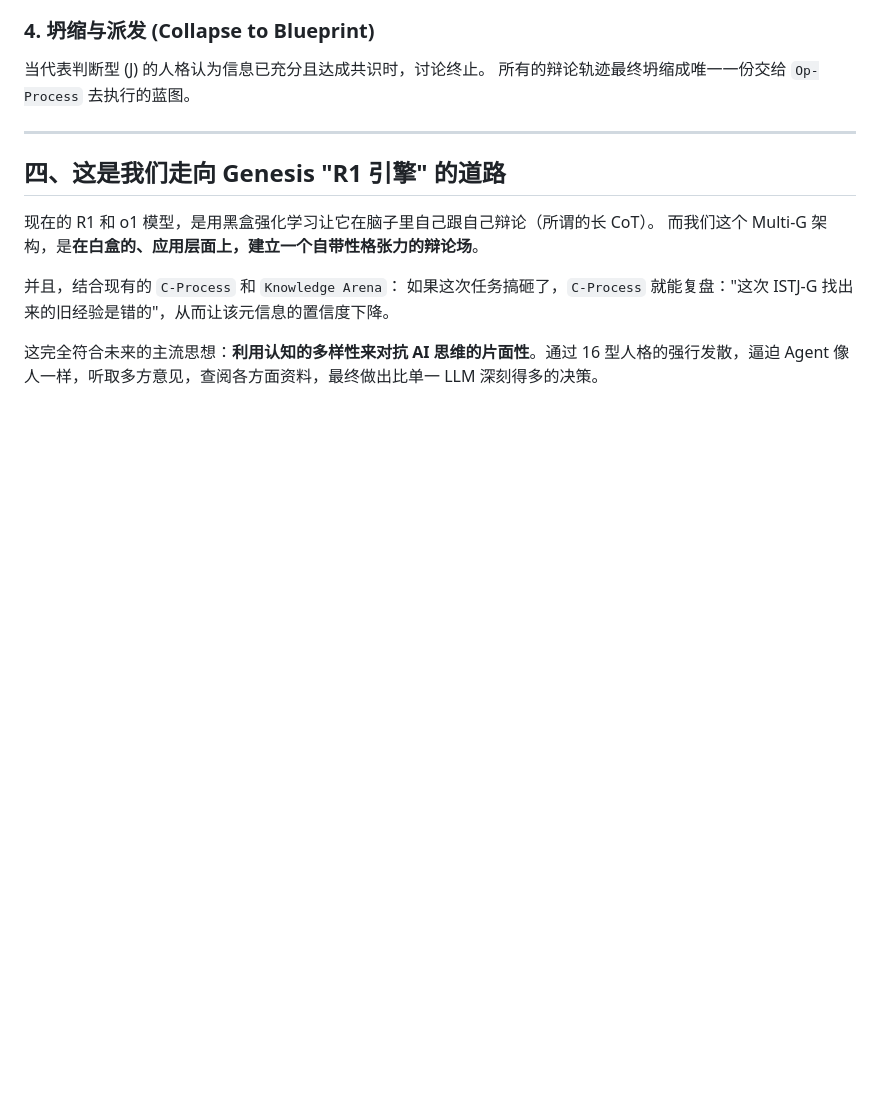
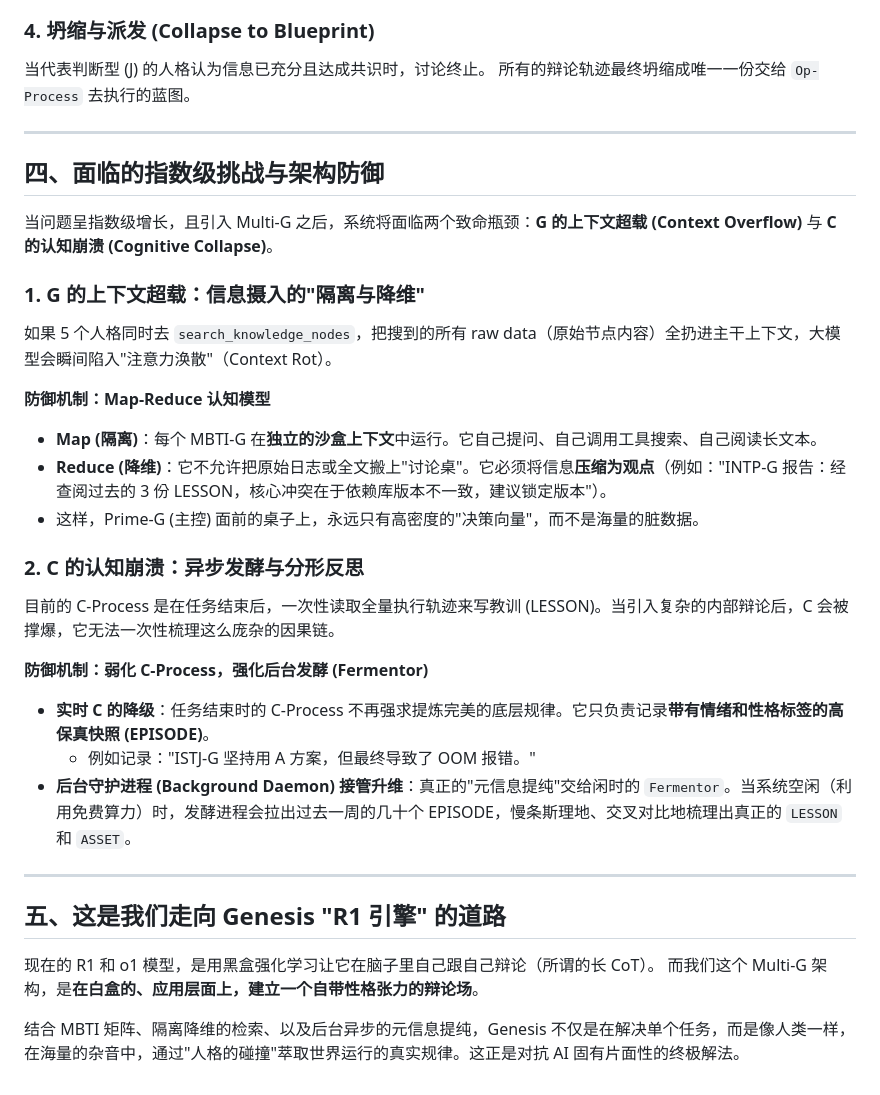
Before and after one commit to chendechuan117-create/genesis, a Markdown page: docs/GENESIS_MBTI_MULTI_G.md, the part around the change. GitHub-like rendering; blank space fills up the shorter version.

Commit message:
docs: Add architectural defenses against context overflow and cognitive collapse in Multi-G

```diff
--- a/docs/GENESIS_MBTI_MULTI_G.md
+++ b/docs/GENESIS_MBTI_MULTI_G.md
@@ -72,12 +72,31 @@ MBTI 的四个维度（E/I，S/N，T/F，J/P）能够组合出 16 种**全面且
 
 ---
 
-## 四、这是我们走向 Genesis "R1 引擎" 的道路
+## 四、面临的指数级挑战与架构防御
+
+当问题呈指数级增长，且引入 Multi-G 之后，系统将面临两个致命瓶颈：**G 的上下文超载 (Context Overflow)** 与 **C 的认知崩溃 (Cognitive Collapse)**。
+
+### 1. G 的上下文超载：信息摄入的"隔离与降维"
+如果 5 个人格同时去 `search_knowledge_nodes`，把搜到的所有 raw data（原始节点内容）全扔进主干上下文，大模型会瞬间陷入"注意力涣散"（Context Rot）。
+
+**防御机制：Map-Reduce 认知模型**
+- **Map (隔离)**：每个 MBTI-G 在**独立的沙盒上下文**中运行。它自己提问、自己调用工具搜索、自己阅读长文本。
+- **Reduce (降维)**：它不允许把原始日志或全文搬上"讨论桌"。它必须将信息**压缩为观点**（例如："INTP-G 报告：经查阅过去的 3 份 LESSON，核心冲突在于依赖库版本不一致，建议锁定版本"）。
+- 这样，Prime-G (主控) 面前的桌子上，永远只有高密度的"决策向量"，而不是海量的脏数据。
+
+### 2. C 的认知崩溃：异步发酵与分形反思
+目前的 C-Process 是在任务结束后，一次性读取全量执行轨迹来写教训 (LESSON)。当引入复杂的内部辩论后，C 会被撑爆，它无法一次性梳理这么庞杂的因果链。
+
+**防御机制：弱化 C-Process，强化后台发酵 (Fermentor)**
+- **实时 C 的降级**：任务结束时的 C-Process 不再强求提炼完美的底层规律。它只负责记录**带有情绪和性格标签的高保真快照 (EPISODE)**。
+  - 例如记录："ISTJ-G 坚持用 A 方案，但最终导致了 OOM 报错。"
+- **后台守护进程 (Background Daemon) 接管升维**：真正的"元信息提纯"交给闲时的 `Fermentor`。当系统空闲（利用免费算力）时，发酵进程会拉出过去一周的几十个 EPISODE，慢条斯理地、交叉对比地梳理出真正的 `LESSON` 和 `ASSET`。
+
+---
+
+## 五、这是我们走向 Genesis "R1 引擎" 的道路
 
 现在的 R1 和 o1 模型，是用黑盒强化学习让它在脑子里自己跟自己辩论（所谓的长 CoT）。
 而我们这个 Multi-G 架构，是**在白盒的、应用层面上，建立一个自带性格张力的辩论场**。
 
-并且，结合现有的 `C-Process` 和 `Knowledge Arena`：
-如果这次任务搞砸了，`C-Process` 就能复盘："这次 ISTJ-G 找出来的旧经验是错的"，从而让该元信息的置信度下降。
-
-这完全符合未来的主流思想：**利用认知的多样性来对抗 AI 思维的片面性**。通过 16 型人格的强行发散，逼迫 Agent 像人一样，听取多方意见，查阅各方面资料，最终做出比单一 LLM 深刻得多的决策。
+结合 MBTI 矩阵、隔离降维的检索、以及后台异步的元信息提纯，Genesis 不仅是在解决单个任务，而是像人类一样，在海量的杂音中，通过"人格的碰撞"萃取世界运行的真实规律。这正是对抗 AI 固有片面性的终极解法。
```
